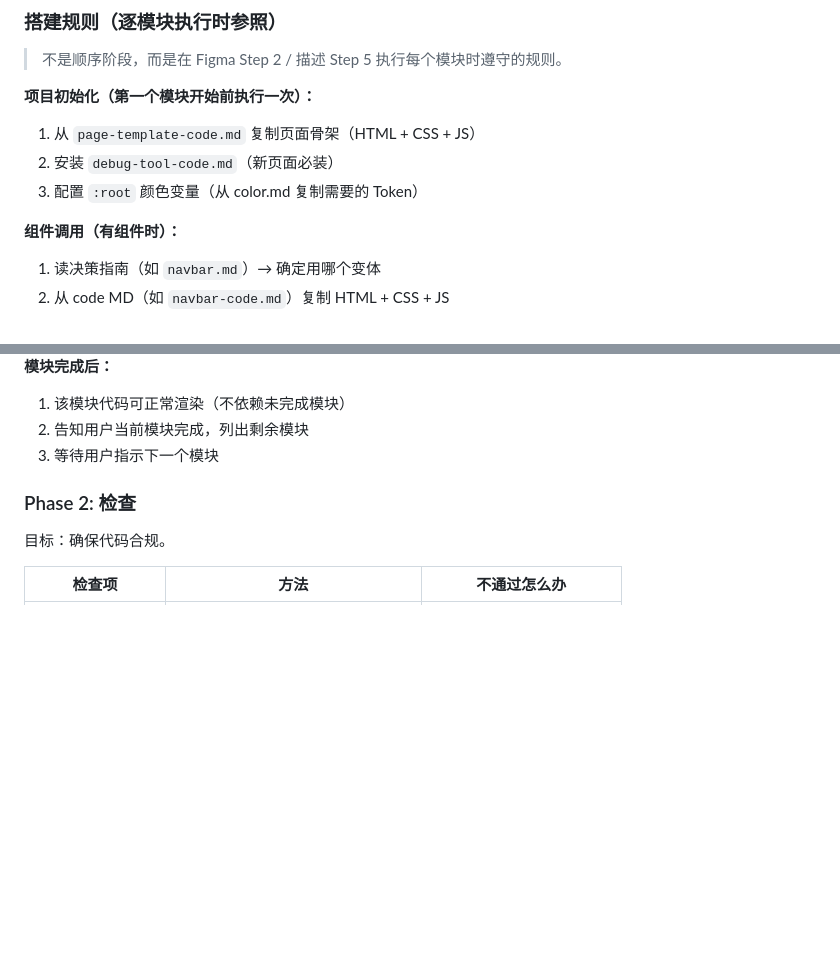
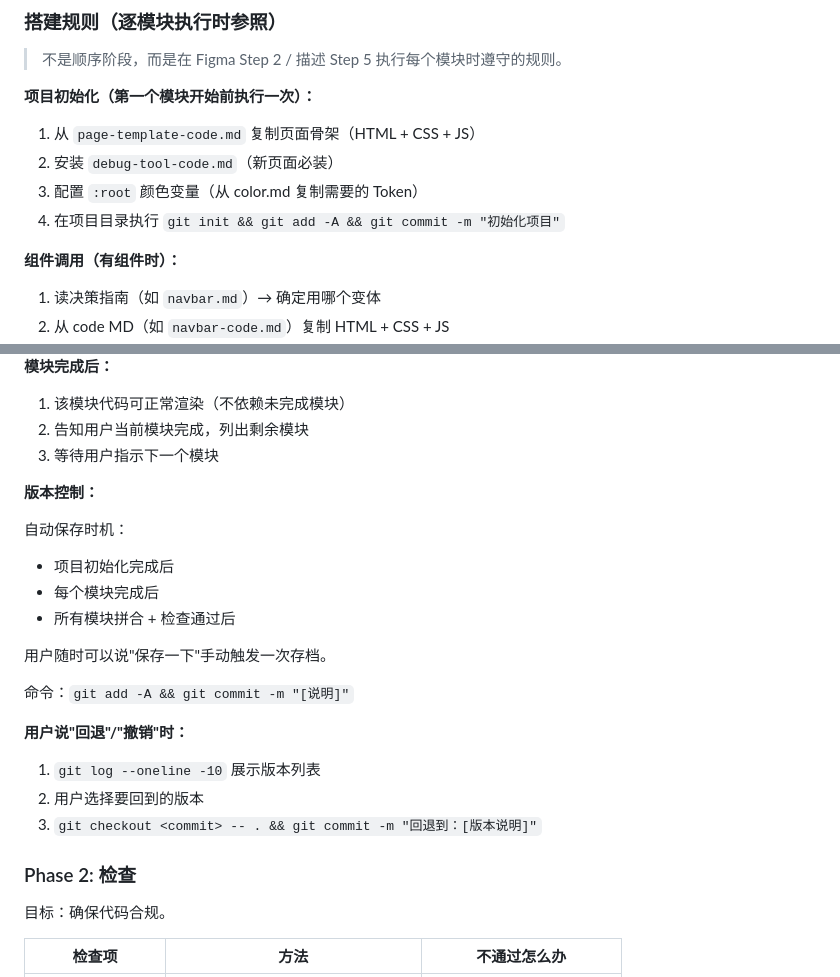
Before and after one commit to heeheehahee/ga-design-system, a Markdown page: SKILL.md, 2 parts joined by grey strips. Drawn GitHub-style; blank space fills up the shorter version.

Commit message:
项目级版本控制：自动存档 + 手动存档 + 回退
- 项目初始化时 git init
- 模块完成后自动 commit
- 用户可随时说"保存一下"手动存档
- 说"回退"展示版本列表，选择跳回任意状态

Co-Authored-By: Claude Opus 4.6 (1M context) <noreply@anthropic.com>

```diff
--- a/SKILL.md
+++ b/SKILL.md
@@ -359,6 +359,7 @@ Getapps 是小米应用商店海外版，基于 HyperOS 3 设计语言。
 1. 从 `page-template-code.md` 复制页面骨架（HTML + CSS + JS）
 2. 安装 `debug-tool-code.md`（新页面必装）
 3. 配置 `:root` 颜色变量（从 color.md 复制需要的 Token）
+4. 在项目目录执行 `git init && git add -A && git commit -m "初始化项目"`
 
 **组件调用（有组件时）：**
 1. 读决策指南（如 `navbar.md`）→ 确定用哪个变体
@@ -385,6 +386,22 @@ Getapps 是小米应用商店海外版，基于 HyperOS 3 设计语言。
 1. 该模块代码可正常渲染（不依赖未完成模块）
 2. 告知用户当前模块完成，列出剩余模块
 3. 等待用户指示下一个模块
+
+**版本控制：**
+
+自动保存时机：
+- 项目初始化完成后
+- 每个模块完成后
+- 所有模块拼合 + 检查通过后
+
+用户随时可以说"保存一下"手动触发一次存档。
+
+命令：`git add -A && git commit -m "[说明]"`
+
+**用户说"回退"/"撤销"时：**
+1. `git log --oneline -10` 展示版本列表
+2. 用户选择要回到的版本
+3. `git checkout <commit> -- . && git commit -m "回退到：[版本说明]"`
 
 ### Phase 2: 检查
 
```
